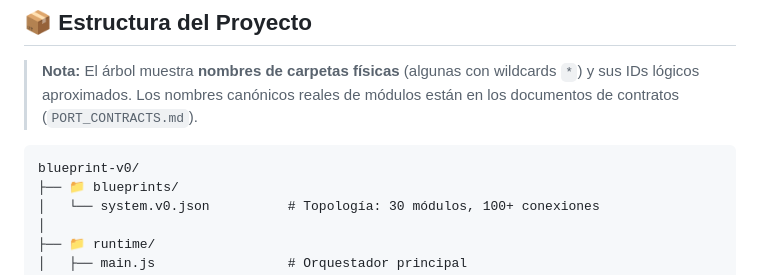
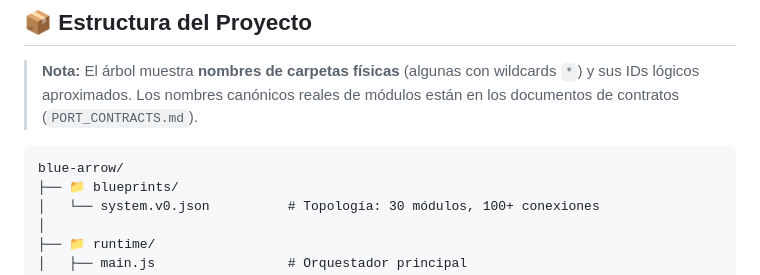
Before and after one commit to Hanzzel-corp/blue-arrow, a Markdown page: README.md, the part around one of its changes. Rendered like a GitHub page.

Commit message:
Polish README branding and CI badge

````diff
--- a/README.md
+++ b/README.md
@@ -257,7 +257,7 @@ Transforma la interfaz de Telegram en una experiencia tipo videojuego:
 > **Nota:** El árbol muestra **nombres de carpetas físicas** (algunas con wildcards `*`) y sus IDs lógicos aproximados. Los nombres canónicos reales de módulos están en los documentos de contratos (`PORT_CONTRACTS.md`).
 
 ```
-blueprint-v0/
+blue-arrow/
 ├── 📁 blueprints/
 │   └── system.v0.json          # Topología: 30 módulos, 100+ conexiones
 │
````
Also changed, not shown: other parts of README.md (+1 -1 lines).
